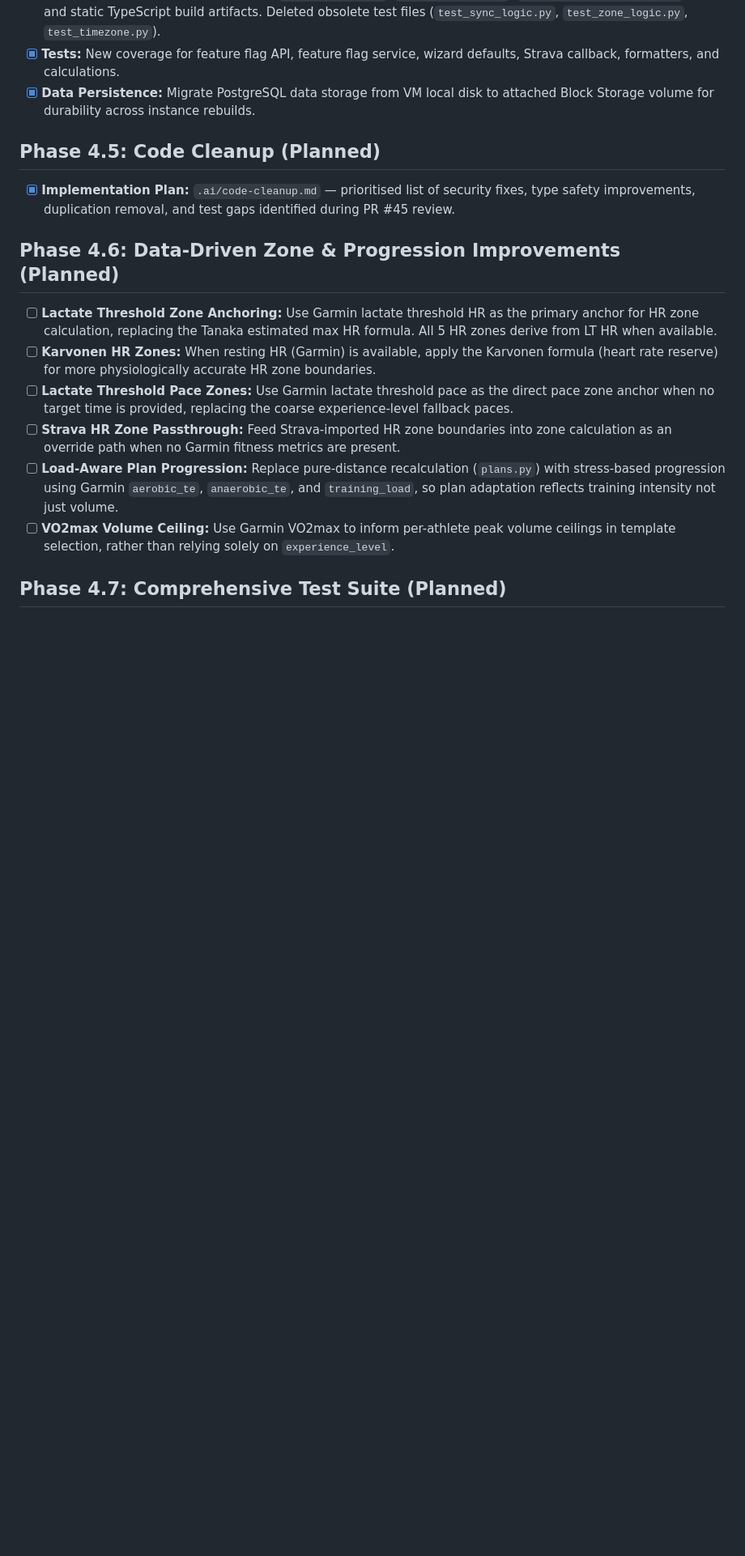
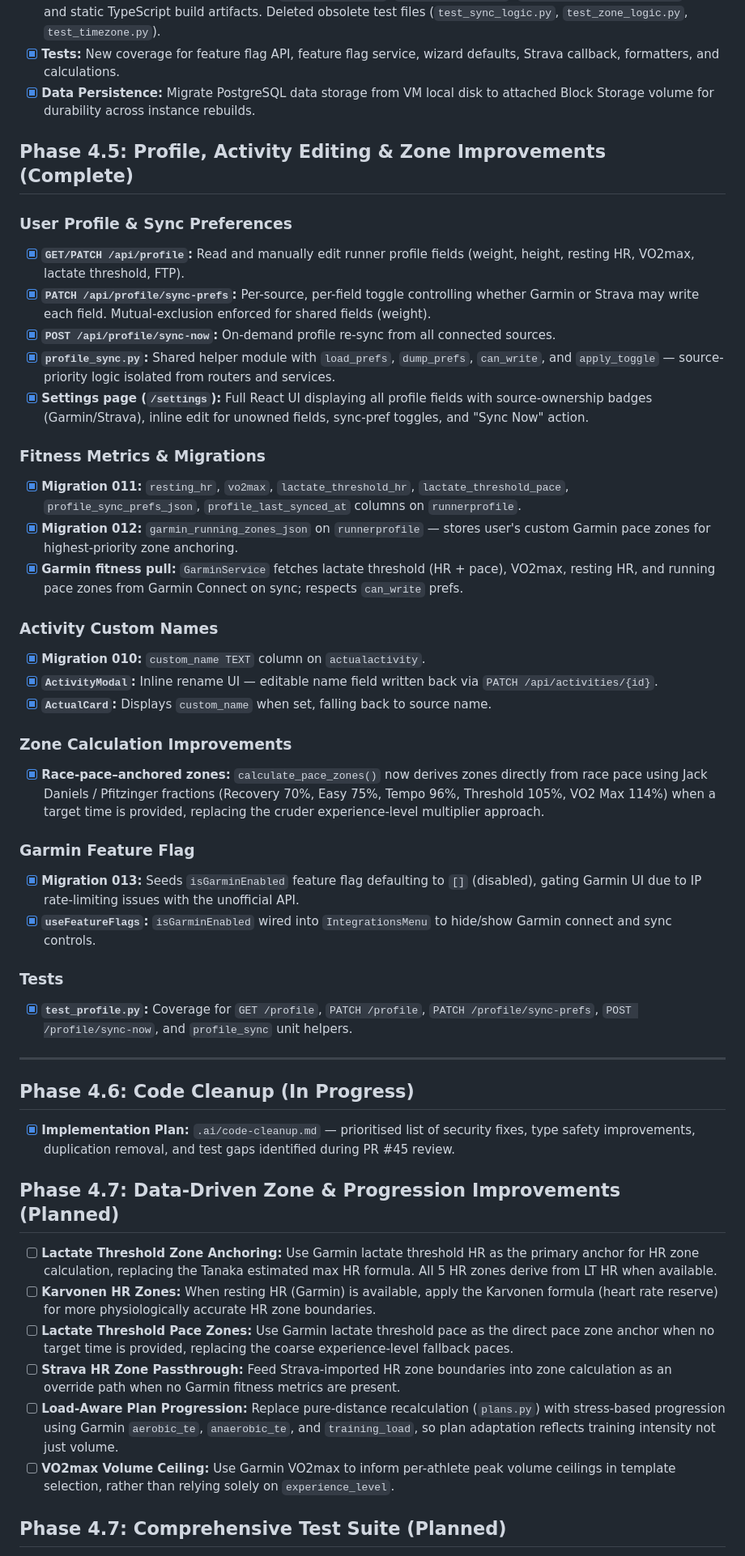
Before and after one commit to michaelbramwell/3h2Os, a Markdown page: roadmap.md, the part around one of its changes. Shown at 81% size. Drawn GitHub-style; blank space fills up the shorter version.

Commit message:
Updated roadmap

```diff
--- a/roadmap.md
+++ b/roadmap.md
@@ -108,10 +108,41 @@
 - [x] **Tests:** New coverage for feature flag API, feature flag service, wizard defaults, Strava callback, formatters, and calculations.
 - [x] **Data Persistence:** Migrate PostgreSQL data storage from VM local disk to attached Block Storage volume for durability across instance rebuilds.
 
-## Phase 4.5: Code Cleanup (Planned)
+## Phase 4.5: Profile, Activity Editing & Zone Improvements (Complete)
+
+### User Profile & Sync Preferences
+- [x] **`GET/PATCH /api/profile`:** Read and manually edit runner profile fields (weight, height, resting HR, VO2max, lactate threshold, FTP).
+- [x] **`PATCH /api/profile/sync-prefs`:** Per-source, per-field toggle controlling whether Garmin or Strava may write each field. Mutual-exclusion enforced for shared fields (weight).
+- [x] **`POST /api/profile/sync-now`:** On-demand profile re-sync from all connected sources.
+- [x] **`profile_sync.py`:** Shared helper module with `load_prefs`, `dump_prefs`, `can_write`, and `apply_toggle` — source-priority logic isolated from routers and services.
+- [x] **Settings page (`/settings`):** Full React UI displaying all profile fields with source-ownership badges (Garmin/Strava), inline edit for unowned fields, sync-pref toggles, and "Sync Now" action.
+
+### Fitness Metrics & Migrations
+- [x] **Migration 011:** `resting_hr`, `vo2max`, `lactate_threshold_hr`, `lactate_threshold_pace`, `profile_sync_prefs_json`, `profile_last_synced_at` columns on `runnerprofile`.
+- [x] **Migration 012:** `garmin_running_zones_json` on `runnerprofile` — stores user's custom Garmin pace zones for highest-priority zone anchoring.
+- [x] **Garmin fitness pull:** `GarminService` fetches lactate threshold (HR + pace), VO2max, resting HR, and running pace zones from Garmin Connect on sync; respects `can_write` prefs.
+
+### Activity Custom Names
+- [x] **Migration 010:** `custom_name TEXT` column on `actualactivity`.
+- [x] **`ActivityModal`:** Inline rename UI — editable name field written back via `PATCH /api/activities/{id}`.
+- [x] **`ActualCard`:** Displays `custom_name` when set, falling back to source name.
+
+### Zone Calculation Improvements
+- [x] **Race-pace–anchored zones:** `calculate_pace_zones()` now derives zones directly from race pace using Jack Daniels / Pfitzinger fractions (Recovery 70%, Easy 75%, Tempo 96%, Threshold 105%, VO2 Max 114%) when a target time is provided, replacing the cruder experience-level multiplier approach.
+
+### Garmin Feature Flag
+- [x] **Migration 013:** Seeds `isGarminEnabled` feature flag defaulting to `[]` (disabled), gating Garmin UI due to IP rate-limiting issues with the unofficial API.
+- [x] **`useFeatureFlags`:** `isGarminEnabled` wired into `IntegrationsMenu` to hide/show Garmin connect and sync controls.
+
+### Tests
+- [x] **`test_profile.py`:** Coverage for `GET /profile`, `PATCH /profile`, `PATCH /profile/sync-prefs`, `POST /profile/sync-now`, and `profile_sync` unit helpers.
+
+---
+
+## Phase 4.6: Code Cleanup (In Progress)
 - [x] **Implementation Plan:** `.ai/code-cleanup.md` — prioritised list of security fixes, type safety improvements, duplication removal, and test gaps identified during PR #45 review.
 
-## Phase 4.6: Data-Driven Zone & Progression Improvements (Planned)
+## Phase 4.7: Data-Driven Zone & Progression Improvements (Planned)
 - [ ] **Lactate Threshold Zone Anchoring:** Use Garmin lactate threshold HR as the primary anchor for HR zone calculation, replacing the Tanaka estimated max HR formula. All 5 HR zones derive from LT HR when available.
 - [ ] **Karvonen HR Zones:** When resting HR (Garmin) is available, apply the Karvonen formula (heart rate reserve) for more physiologically accurate HR zone boundaries.
 - [ ] **Lactate Threshold Pace Zones:** Use Garmin lactate threshold pace as the direct pace zone anchor when no target time is provided, replacing the coarse experience-level fallback paces.
```
Also changed, not shown: other parts of roadmap.md (+1 -1 lines).
